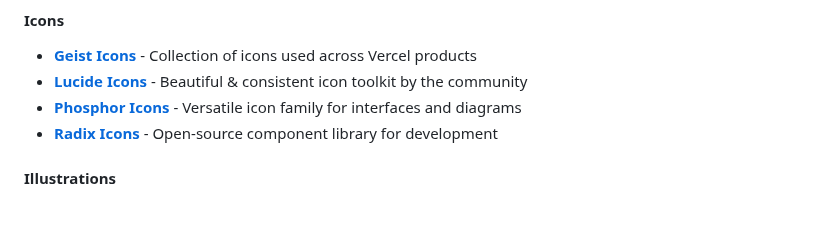
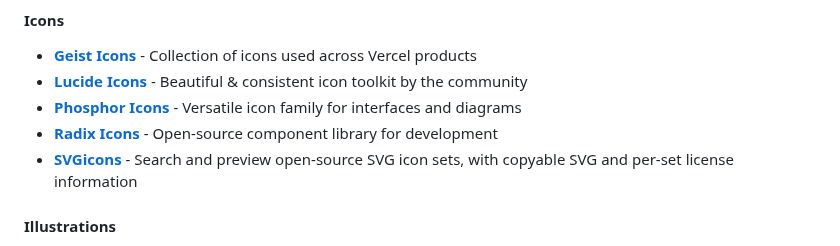
Before and after one commit to HappyHackingSpace/awesome-hackathon, a Markdown page: README.md, the part around the change. Rendered like a GitHub page; blank space fills up the shorter version.

Commit message:
docs: add SVGicons to icon resources

```diff
--- a/README.md
+++ b/README.md
@@ -197,6 +197,7 @@ Tools and resources to help you build, design, and win hackathons! 🏆
 - **[Lucide Icons](https://lucide.dev/)** - Beautiful & consistent icon toolkit by the community
 - **[Phosphor Icons](https://phosphoricons.com/)** - Versatile icon family for interfaces and diagrams
 - **[Radix Icons](https://icons.radix-ui.com/)** - Open-source component library for development
+- **[SVGicons](https://svgicons.com/)** - Search and preview open-source SVG icon sets, with copyable SVG and per-set license information
 
 #### Illustrations
 - **[404 Illustrations (Error404.fun)](https://error404.fun)** - Royalty free illustrations for 404 pages
```
